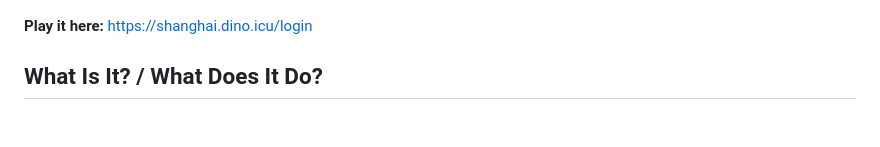
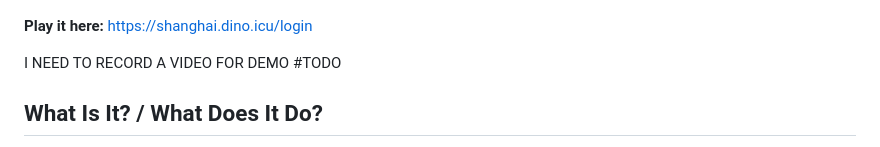
Before and after one commit to manjumusei-design/ShanghaiShadows, a Markdown page: README.md, the part around the change. GitHub-like rendering; blank space fills up the shorter version.

Commit message:
Add TODO note for demo video recording in README.md

```diff
--- a/README.md
+++ b/README.md
@@ -7,7 +7,7 @@
 
 **Play it here:** <https://shanghai.dino.icu/login>
 
-
+I NEED TO RECORD A VIDEO FOR DEMO #TODO
 
 ## What Is It? / What Does It Do?
 
```
